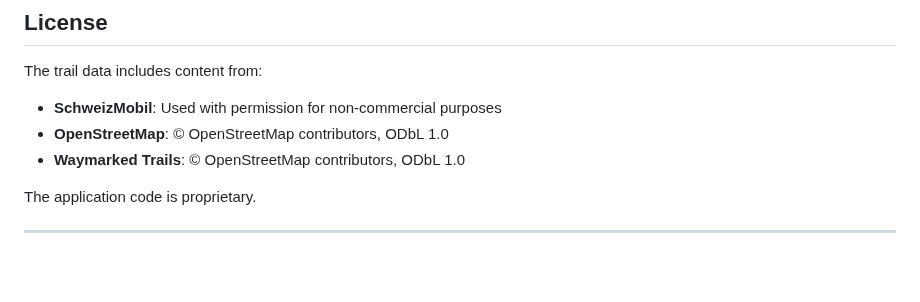
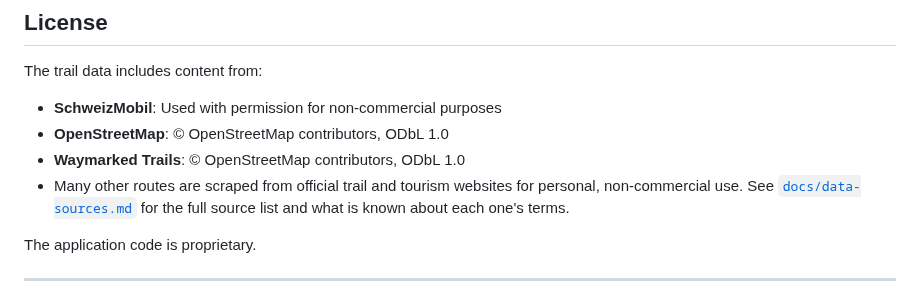
Before and after one commit to jclift-dev/hiking-tracker, a Markdown page: README.md, the part around the change. GitHub-like rendering; blank space fills up the shorter version.

```diff
--- a/README.md
+++ b/README.md
@@ -366,6 +366,9 @@ The trail data includes content from:
 - **SchweizMobil**: Used with permission for non-commercial purposes
 - **OpenStreetMap**: © OpenStreetMap contributors, ODbL 1.0
 - **Waymarked Trails**: © OpenStreetMap contributors, ODbL 1.0
+- Many other routes are scraped from official trail and tourism websites for
+  personal, non-commercial use. See [`docs/data-sources.md`](docs/data-sources.md)
+  for the full source list and what is known about each one's terms.
 
 The application code is proprietary.
 
```
Also changed, not shown: docs/data-sources.md (added, +45 -0 lines).
